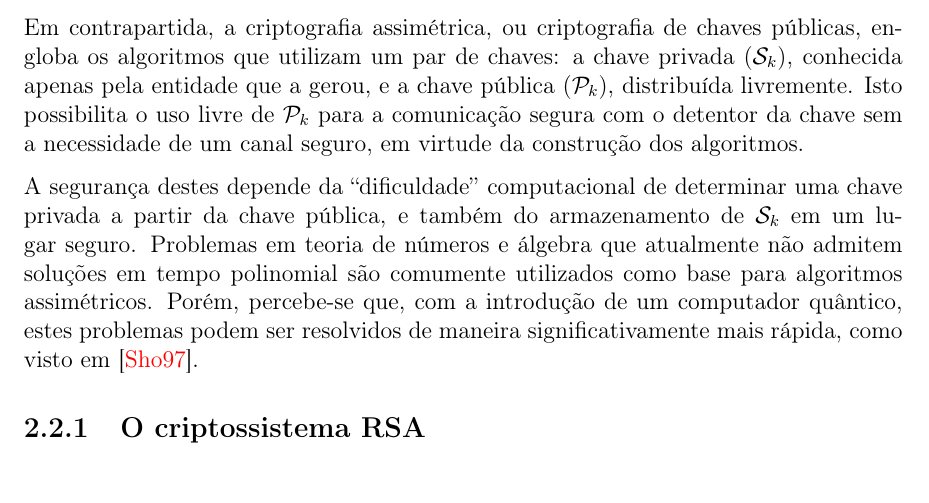
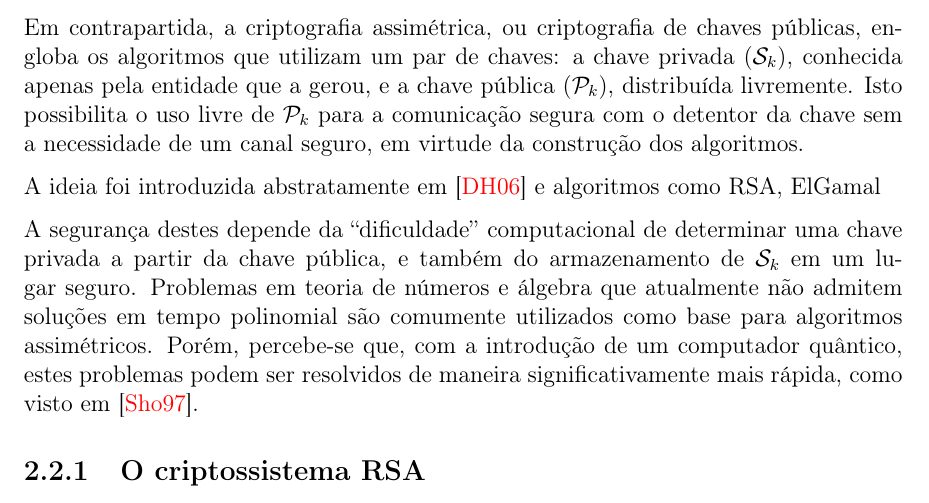
Before and after one commit to zambonin/bsc, a LaTeX document (bsc.tex): part of page 8 of 22, cut so that both start at the same text. Compiled offline with pdfLaTeX.

Commit message:
sharelatex: update bsc.tex from r8586 to r8646

```diff
--- a/bsc.tex
+++ b/bsc.tex
@@ -356,7 +356,8 @@ públicas, engloba os algoritmos que utilizam um par de chaves: a chave privada
 a comunicação segura com o detentor da chave sem a necessidade de um canal
 seguro, em virtude da construção dos algoritmos.
 
-
+A ideia foi introduzida abstratamente em~\cite{Diffie:2006:NDC:2263321.2269104}
+e algoritmos como RSA, ElGamal
 
 A segurança destes depende da ``dificuldade'' computacional de determinar
 uma chave privada a partir da chave pública, e também do armazenamento de
```
